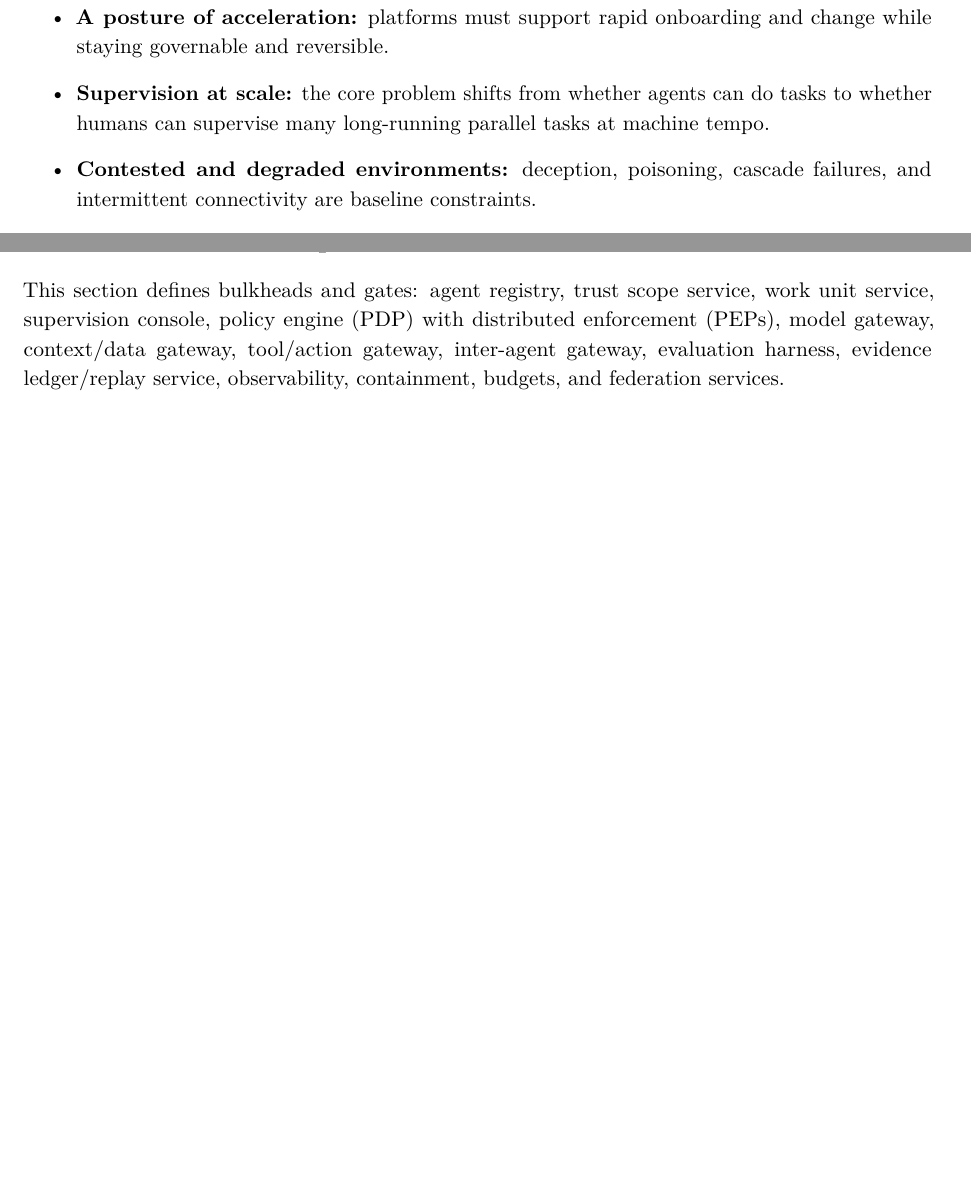
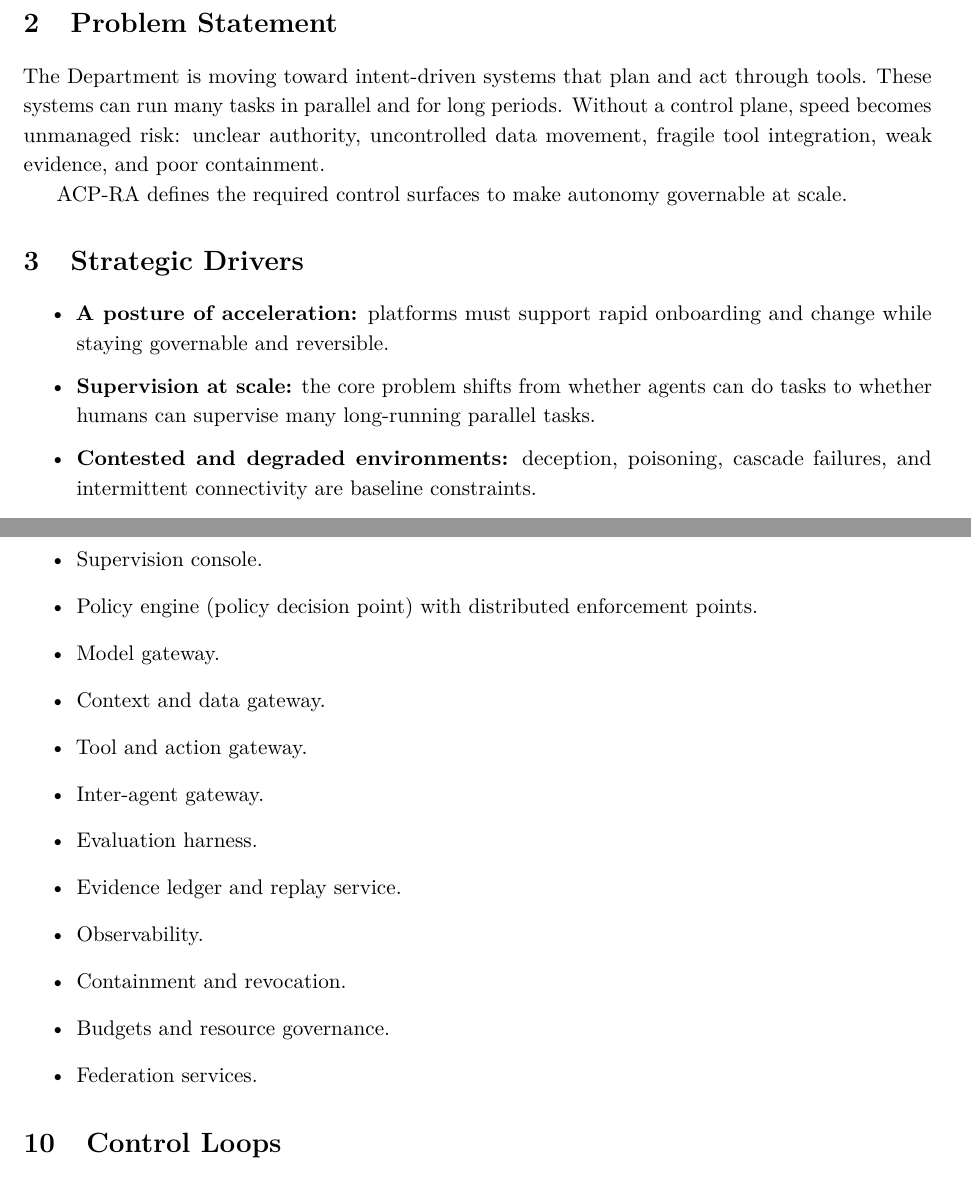
Before and after one commit to anboas/Whitepaper, a LaTeX document (papers/acp-ra/tex/paper.tex): two parts of pages 2 and 4 of 7 before the commit and two parts of pages 2 and 5 of 7 after it, joined at a grey line, cut at the place of the change, the shorter picture padded with empty space. Compiled offline with pdfLaTeX.

Commit message:
Fix ACP-RA rubric gate (sections, tone, sentence length)

```diff
--- a/papers/acp-ra/tex/paper.tex
+++ b/papers/acp-ra/tex/paper.tex
@@ -47,10 +49,15 @@ This paper presents ACP-RA as a DoD CIO style reference architecture: purpose, p
 \item Any design that bypasses applicable weapon system autonomy policy (see DoDD 3000.09).
 \end{itemize}
 
+\section{Problem Statement}
+The Department is moving toward intent-driven systems that plan and act through tools. These systems can run many tasks in parallel and for long periods. Without a control plane, speed becomes unmanaged risk: unclear authority, uncontrolled data movement, fragile tool integration, weak evidence, and poor containment.
+
+ACP-RA defines the required control surfaces to make autonomy governable at scale.
+
 \section{Strategic Drivers}
 \begin{itemize}
 \item \textbf{A posture of acceleration:} platforms must support rapid onboarding and change while staying governable and reversible.
-\item \textbf{Supervision at scale:} the core problem shifts from whether agents can do tasks to whether humans can supervise many long-running parallel tasks at machine tempo.
+\item \textbf{Supervision at scale:} the core problem shifts from whether agents can do tasks to whether humans can supervise many long-running parallel tasks.
 \item \textbf{Contested and degraded environments:} deception, poisoning, cascade failures, and intermittent connectivity are baseline constraints.
 \item \textbf{Federation:} cross-Service, cross-agency, and cross-enclave interoperability is unavoidable; the ACP must be protocol-neutral.
 \end{itemize}
@@ -129,4 +136,3 @@ T3 & Life/safety or mission-critical actions & Strict deny-by-default, quorum ap
 \end{itemize}
 
 \section{Architecture Components}
-This section defines bulkheads and gates: agent registry, trust scope service, work unit service, supervision console, policy engine (PDP) with distributed enforcement (PEPs), model gateway, context/data gateway, tool/action gateway, inter-agent gateway, evaluation harness, evidence ledger/replay service, observability, containment, budgets, and federation services.
@@ -133,3 +144,16 @@ This section defines bulkheads and gates: agent registry, trust scope service, w
+\item Supervision console.
+\item Policy engine (policy decision point) with distributed enforcement points.
+\item Model gateway.
+\item Context and data gateway.
+\item Tool and action gateway.
+\item Inter-agent gateway.
+\item Evaluation harness.
+\item Evidence ledger and replay service.
+\item Observability.
+\item Containment and revocation.
+\item Budgets and resource governance.
+\item Federation services.
+\end{itemize}
 
 \section{Control Loops}
 
```
Also changed, not shown: papers/acp-ra/tex/paper.tex (32 more changed lines).
